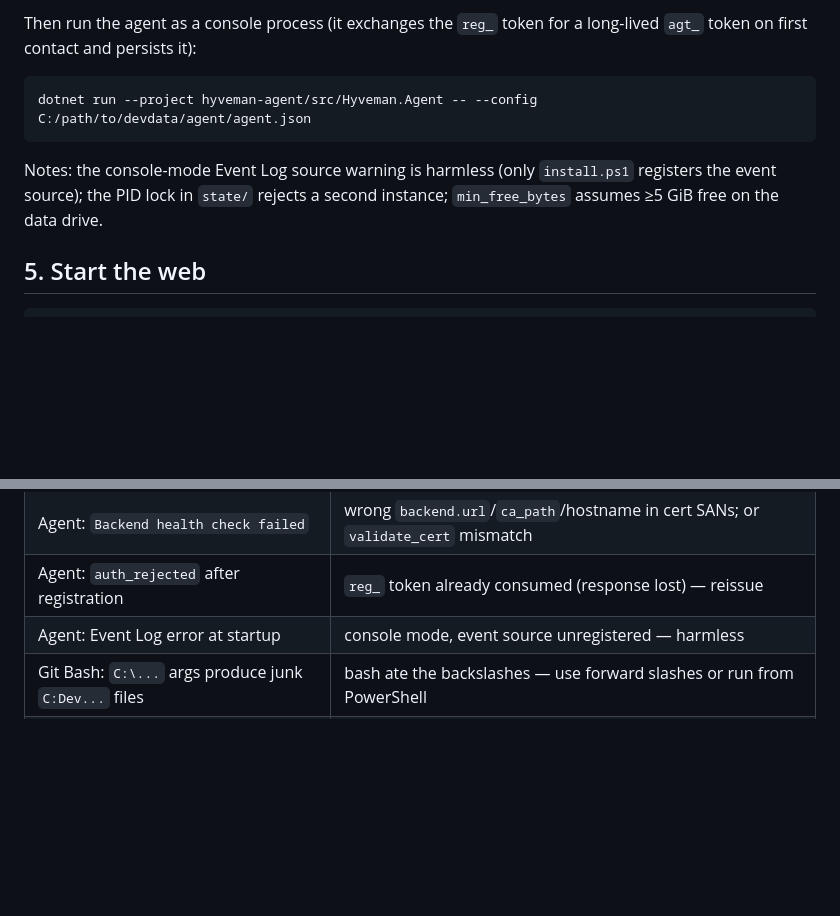
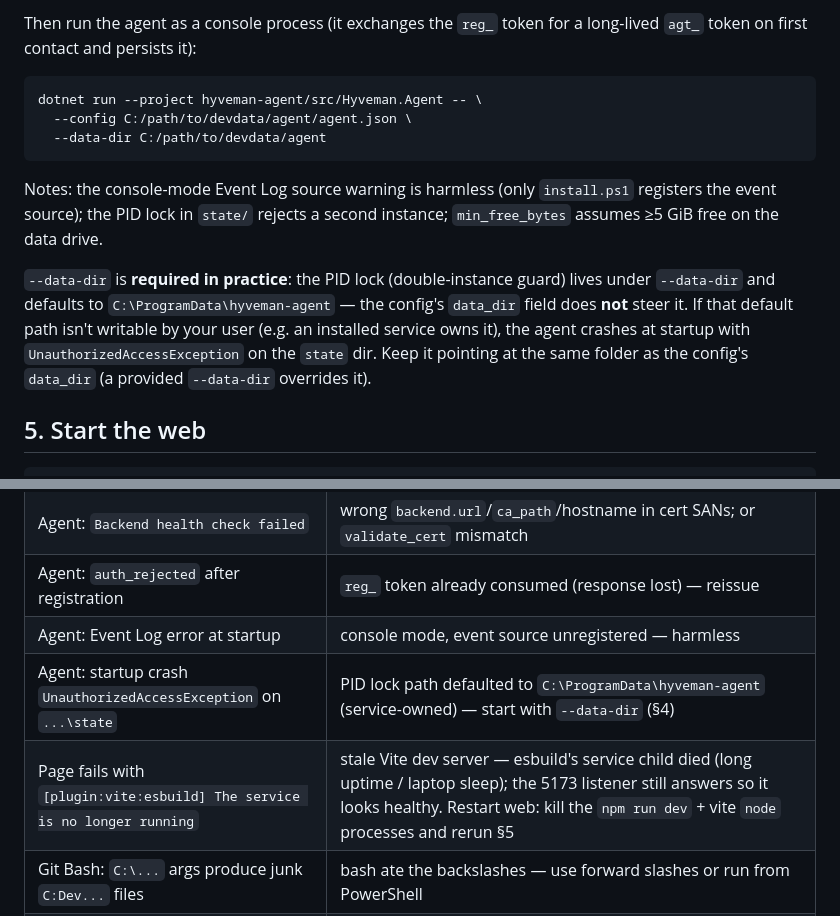
Before and after one commit to kovachwt/hyveman, a Markdown page: DEV-STACK.md, 2 parts joined by grey strips. Rendered like a GitHub page; blank space fills up the shorter version.

````diff
--- a/DEV-STACK.md
+++ b/DEV-STACK.md
@@ -140,12 +140,22 @@ Then run the agent as a console process (it exchanges the `reg_` token for a
 long-lived `agt_` token on first contact and persists it):
 
 ```bash
-dotnet run --project hyveman-agent/src/Hyveman.Agent -- --config C:/path/to/devdata/agent/agent.json
+dotnet run --project hyveman-agent/src/Hyveman.Agent -- \
+  --config C:/path/to/devdata/agent/agent.json \
+  --data-dir C:/path/to/devdata/agent
 ```
 
 Notes: the console-mode Event Log source warning is harmless (only
 `install.ps1` registers the event source); the PID lock in `state/` rejects a
 second instance; `min_free_bytes` assumes ≥5 GiB free on the data drive.
+
+`--data-dir` is **required in practice**: the PID lock (double-instance guard)
+lives under `--data-dir` and defaults to `C:\ProgramData\hyveman-agent` — the
+config's `data_dir` field does **not** steer it. If that default path isn't
+writable by your user (e.g. an installed service owns it), the agent crashes at
+startup with `UnauthorizedAccessException` on the `state` dir. Keep it pointing
+at the same folder as the config's `data_dir` (a provided `--data-dir` overrides
+it).
 
 ## 5. Start the web
 
@@ -223,6 +233,8 @@ host tile on **Overview**.
 | Agent: `Backend health check failed` | wrong `backend.url`/`ca_path`/hostname in cert SANs; or `validate_cert` mismatch |
 | Agent: `auth_rejected` after registration | `reg_` token already consumed (response lost) — reissue |
 | Agent: Event Log error at startup | console mode, event source unregistered — harmless |
+| Agent: startup crash `UnauthorizedAccessException` on `...\state` | PID lock path defaulted to `C:\ProgramData\hyveman-agent` (service-owned) — start with `--data-dir` (§4) |
+| Page fails with `[plugin:vite:esbuild] The service is no longer running` | stale Vite dev server — esbuild's service child died (long uptime / laptop sleep); the 5173 listener still answers so it looks healthy. Restart web: kill the `npm run dev` + vite `node` processes and rerun §5 |
 | Git Bash: `C:\...` args produce junk `C:Dev...` files | bash ate the backslashes — use forward slashes or run from PowerShell |
 | Git Bash: inline PowerShell fails with `/usr/bin/bash.ProcessName`-style junk | bash expanded `$_` inside double quotes — never use `powershell -Command "..."` from bash; use the `.ps1` launchers / `-File`, or single-quote the whole command |
 | API listens on 5080 instead of your URL | `--data-dir` didn't reach the app (see previous row) and no `config.json` was found |
````
